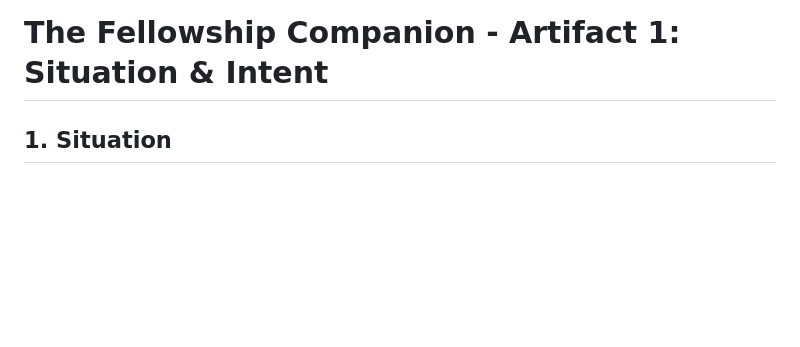
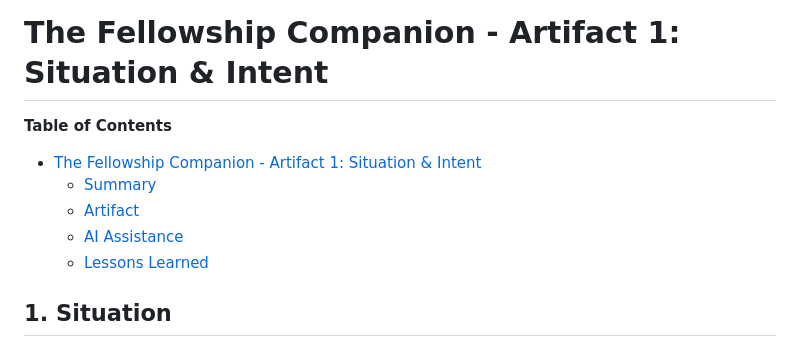
Before and after one commit to TheBugHuntersOfMiddleEarth/The-Fellowship-of-the-Code-2026, a Markdown page: artifacts/artifact-1/Artifact-1-Situation-and-Intent.md, the part around the change. Drawn GitHub-style; blank space fills up the shorter version.

```diff
--- a/artifacts/artifact-1/Artifact-1-Situation-and-Intent.md
+++ b/artifacts/artifact-1/Artifact-1-Situation-and-Intent.md
@@ -1,4 +1,12 @@
 # The Fellowship Companion - Artifact 1: Situation & Intent
+
+**Table of Contents**
+
+- [The Fellowship Companion - Artifact 1: Situation & Intent](#the-fellowship-compantion---artifact-1-situation-&-intent)
+  - [Summary](#summary)
+  - [Artifact](#artifact)
+  - [AI Assistance](#ai-assistance)
+  - [Lessons Learned](#lessons-learned)
 
 ## 1. Situation
 
```
